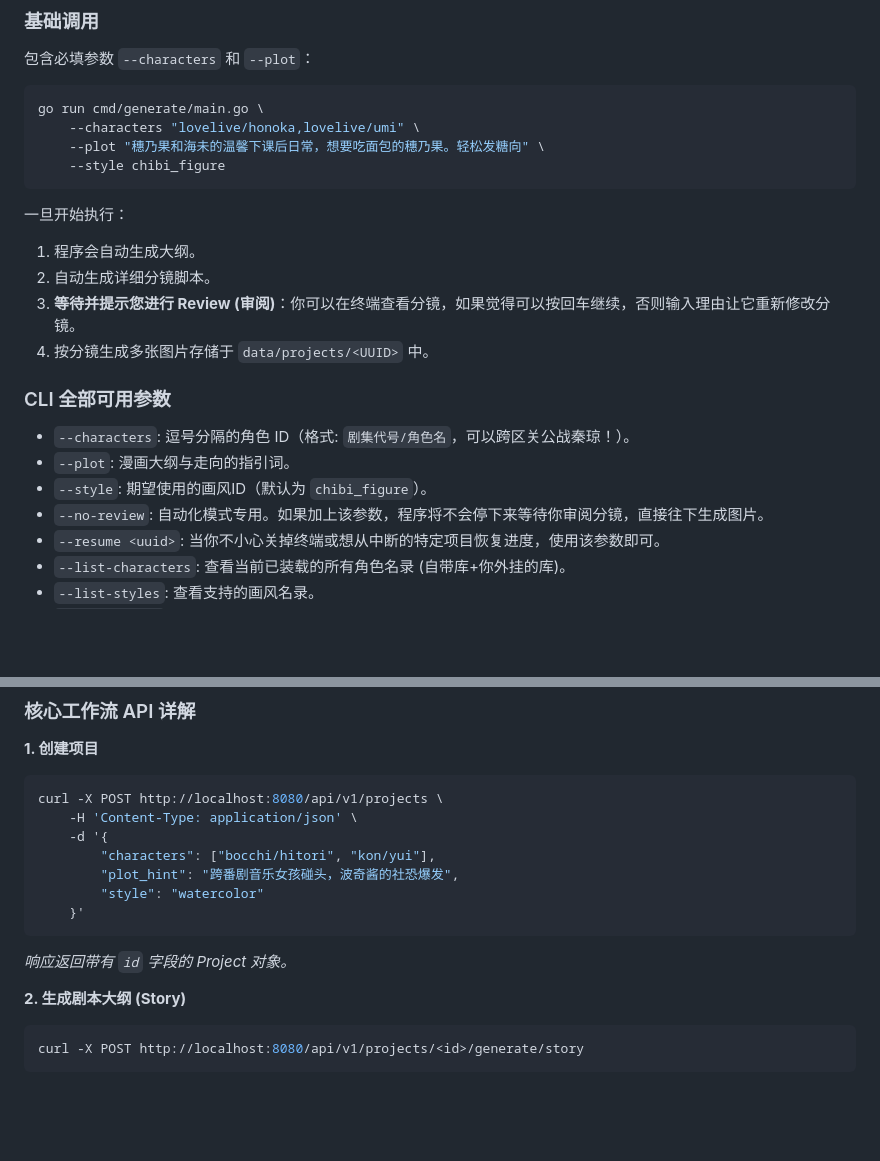
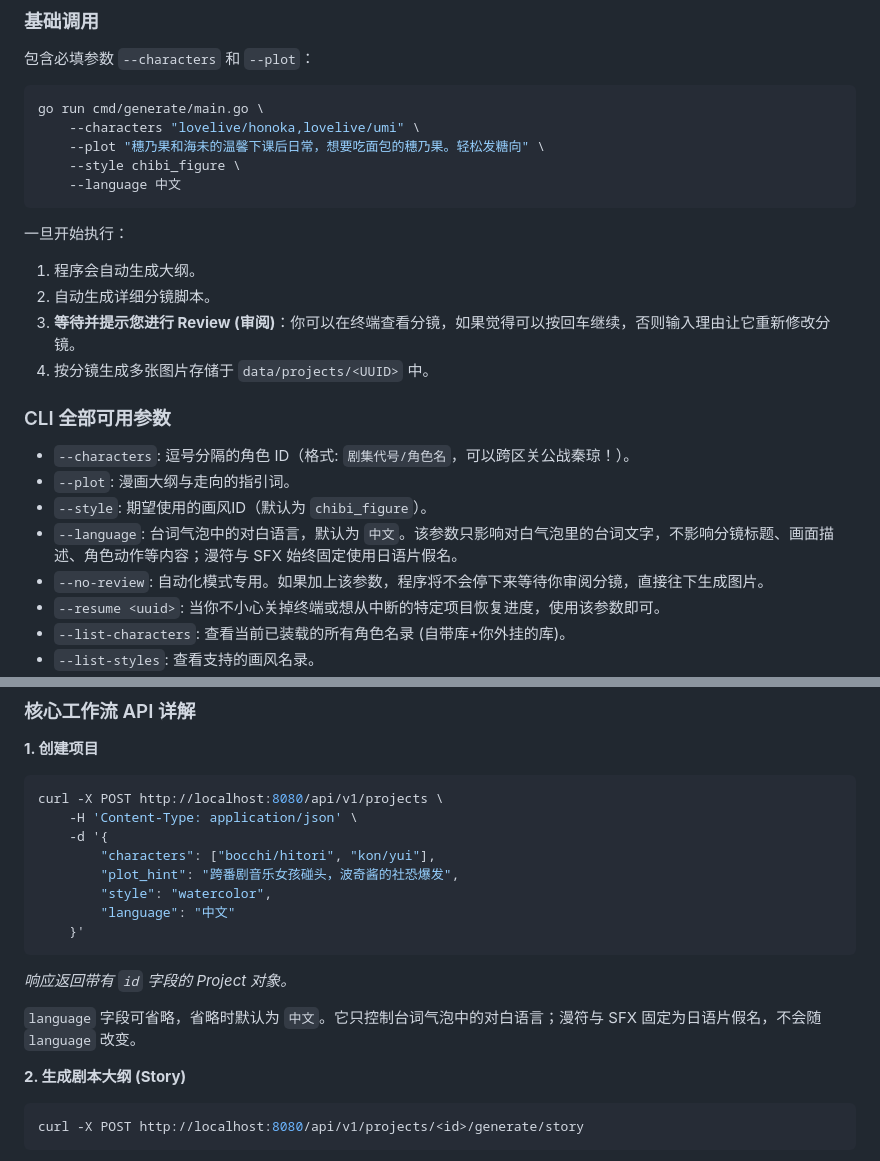
Before and after one commit to aimerneige/muse-oracle-engine, a Markdown page: RUNNING_GUIDE.md, 2 parts joined by grey strips. Rendered like a GitHub page; blank space fills up the shorter version.

````diff
--- a/RUNNING_GUIDE.md
+++ b/RUNNING_GUIDE.md
@@ -56,7 +56,8 @@ STYLES_DIR=
 go run cmd/generate/main.go \
     --characters "lovelive/honoka,lovelive/umi" \
     --plot "穗乃果和海未的温馨下课后日常，想要吃面包的穗乃果。轻松发糖向" \
-    --style chibi_figure
+    --style chibi_figure \
+    --language 中文
 ```
 
 一旦开始执行：
@@ -69,6 +70,7 @@ go run cmd/generate/main.go \
 - `--characters`: 逗号分隔的角色 ID（格式: `剧集代号/角色名`，可以跨区关公战秦琼！）。
 - `--plot`: 漫画大纲与走向的指引词。
 - `--style`: 期望使用的画风ID（默认为 `chibi_figure`）。
+- `--language`: 台词气泡中的对白语言，默认为 `中文`。该参数只影响对白气泡里的台词文字，不影响分镜标题、画面描述、角色动作等内容；漫符与 SFX 始终固定使用日语片假名。
 - `--no-review`: 自动化模式专用。如果加上该参数，程序将不会停下来等待你审阅分镜，直接往下生成图片。
 - `--resume <uuid>`: 当你不小心关掉终端或想从中断的特定项目恢复进度，使用该参数即可。
 - `--list-characters`: 查看当前已装载的所有角色名录 (自带库+你外挂的库)。
@@ -108,10 +110,13 @@ curl -X POST http://localhost:8080/api/v1/projects \
     -d '{
         "characters": ["bocchi/hitori", "kon/yui"],
         "plot_hint": "跨番剧音乐女孩碰头，波奇酱的社恐爆发",
-        "style": "watercolor"
+        "style": "watercolor",
+        "language": "中文"
     }'
 ```
 *响应返回带有 `id` 字段的 Project 对象。*
+
+`language` 字段可省略，省略时默认为 `中文`。它只控制台词气泡中的对白语言；漫符与 SFX 固定为日语片假名，不会随 `language` 改变。
 
 **2. 生成剧本大纲 (Story)**
 ```bash
````
Also changed, not shown: README.md (+5 -1 lines).
